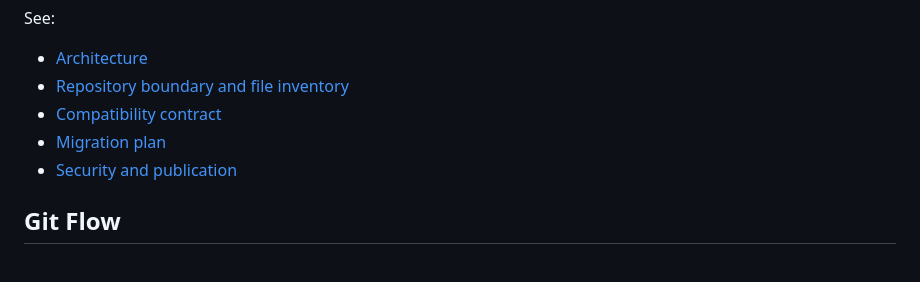
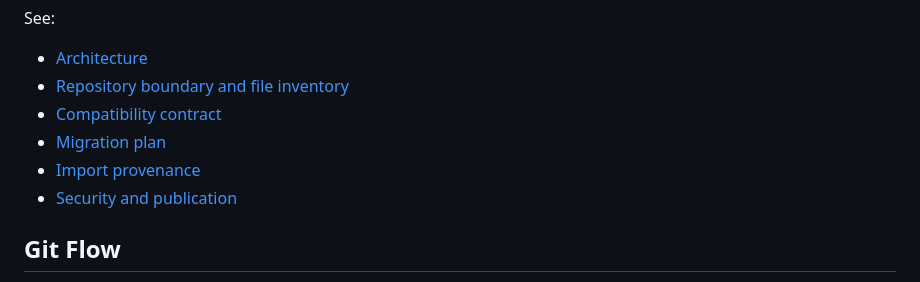
Before and after one commit to tulip-lab/spacewright, a Markdown page: README.md, the part around the change. GitHub-like rendering.

Commit message:
docs: record workspace import provenance

```diff
--- a/README.md
+++ b/README.md
@@ -46,6 +46,7 @@ See:
 - [Repository boundary and file inventory](docs/repository-boundary.md)
 - [Compatibility contract](docs/compatibility.md)
 - [Migration plan](docs/migration.md)
+- [Import provenance](docs/import-provenance.md)
 - [Security and publication](docs/security-and-publication.md)
 
 ## Git Flow
```
Also changed, not shown: docs/import-provenance.md (added, +29 -0 lines).
